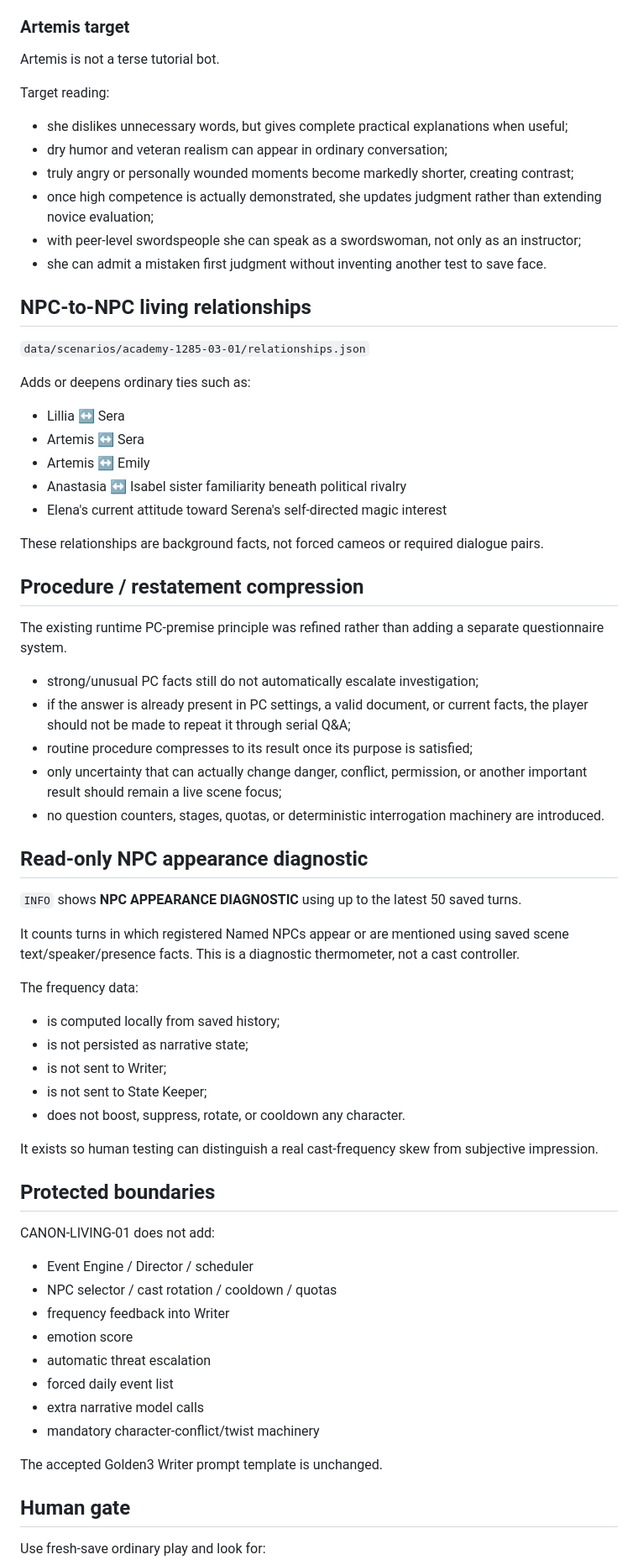
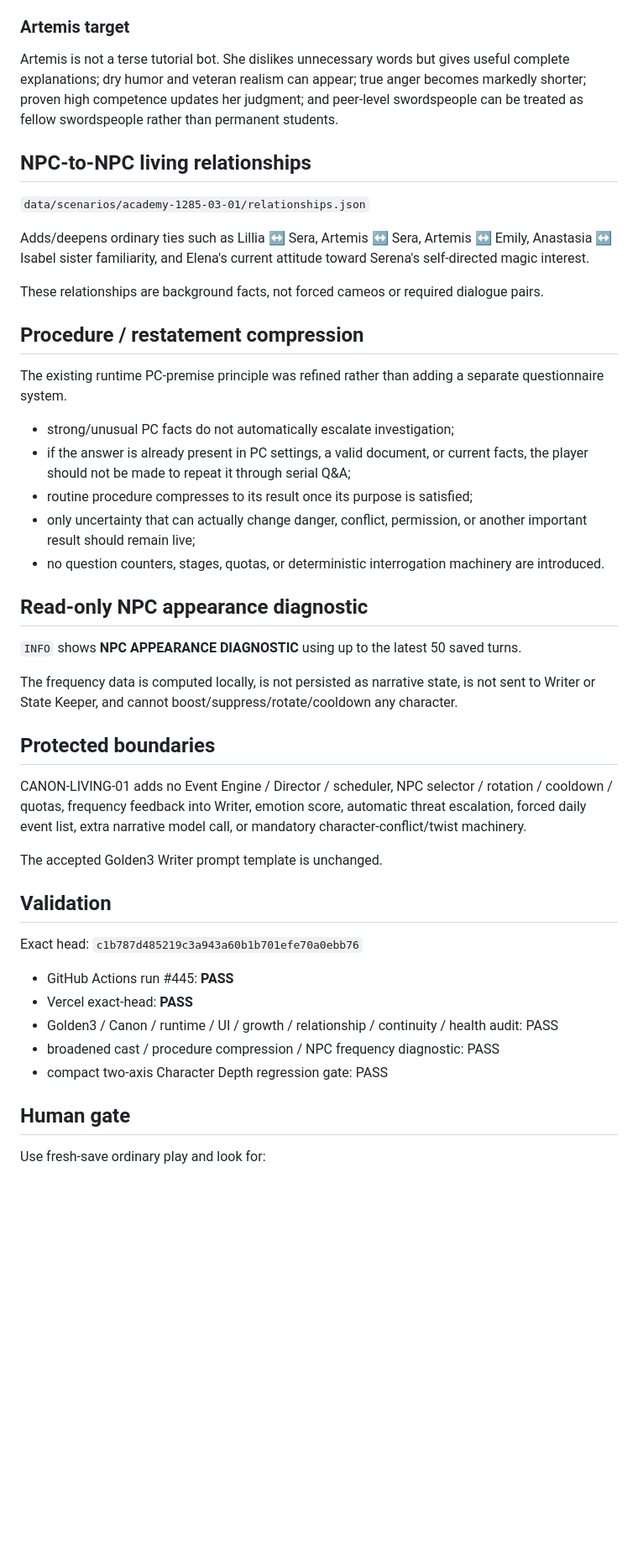
Before and after one commit to hoho074566-cpu/lumensia-ai-first, a Markdown page: docs/CANON_LIVING_01.md, the part around one of its changes. Shown at 84% size. Drawn GitHub-style; blank space fills up the shorter version.

Commit message:
LIVING-CONSEQUENCE-01: sync validated Canon depth handoff

```diff
--- a/docs/CANON_LIVING_01.md
+++ b/docs/CANON_LIVING_01.md
@@ -86,28 +75,13 @@ Examples:
 
 ### Artemis target
 
-Artemis is not a terse tutorial bot.
-
-Target reading:
-
-- she dislikes unnecessary words, but gives complete practical explanations when useful;
-- dry humor and veteran realism can appear in ordinary conversation;
-- truly angry or personally wounded moments become markedly shorter, creating contrast;
-- once high competence is actually demonstrated, she updates judgment rather than extending novice evaluation;
-- with peer-level swordspeople she can speak as a swordswoman, not only as an instructor;
-- she can admit a mistaken first judgment without inventing another test to save face.
+Artemis is not a terse tutorial bot. She dislikes unnecessary words but gives useful complete explanations; dry humor and veteran realism can appear; true anger becomes markedly shorter; proven high competence updates her judgment; and peer-level swordspeople can be treated as fellow swordspeople rather than permanent students.
 
 ## NPC-to-NPC living relationships
 
 `data/scenarios/academy-1285-03-01/relationships.json`
 
-Adds or deepens ordinary ties such as:
-
-- Lillia ↔ Sera
-- Artemis ↔ Sera
-- Artemis ↔ Emily
-- Anastasia ↔ Isabel sister familiarity beneath political rivalry
-- Elena's current attitude toward Serena's self-directed magic interest
+Adds/deepens ordinary ties such as Lillia ↔ Sera, Artemis ↔ Sera, Artemis ↔ Emily, Anastasia ↔ Isabel sister familiarity, and Elena's current attitude toward Serena's self-directed magic interest.
 
 These relationships are background facts, not forced cameos or required dialogue pairs.
 
@@ -115,42 +89,33 @@ These relationships are background facts, not forced cameos or required dialogue
 
 The existing runtime PC-premise principle was refined rather than adding a separate questionnaire system.
 
-- strong/unusual PC facts still do not automatically escalate investigation;
+- strong/unusual PC facts do not automatically escalate investigation;
 - if the answer is already present in PC settings, a valid document, or current facts, the player should not be made to repeat it through serial Q&A;
 - routine procedure compresses to its result once its purpose is satisfied;
-- only uncertainty that can actually change danger, conflict, permission, or another important result should remain a live scene focus;
+- only uncertainty that can actually change danger, conflict, permission, or another important result should remain live;
 - no question counters, stages, quotas, or deterministic interrogation machinery are introduced.
 
 ## Read-only NPC appearance diagnostic
 
 `INFO` shows **NPC APPEARANCE DIAGNOSTIC** using up to the latest 50 saved turns.
 
-It counts turns in which registered Named NPCs appear or are mentioned using saved scene text/speaker/presence facts. This is a diagnostic thermometer, not a cast controller.
-
-The frequency data:
-
-- is computed locally from saved history;
-- is not persisted as narrative state;
-- is not sent to Writer;
-- is not sent to State Keeper;
-- does not boost, suppress, rotate, or cooldown any character.
-
-It exists so human testing can distinguish a real cast-frequency skew from subjective impression.
+The frequency data is computed locally, is not persisted as narrative state, is not sent to Writer or State Keeper, and cannot boost/suppress/rotate/cooldown any character.
 
 ## Protected boundaries
 
-CANON-LIVING-01 does not add:
-
-- Event Engine / Director / scheduler
-- NPC selector / cast rotation / cooldown / quotas
-- frequency feedback into Writer
-- emotion score
-- automatic threat escalation
-- forced daily event list
-- extra narrative model calls
-- mandatory character-conflict/twist machinery
+CANON-LIVING-01 adds no Event Engine / Director / scheduler, NPC selector / rotation / cooldown / quotas, frequency feedback into Writer, emotion score, automatic threat escalation, forced daily event list, extra narrative model call, or mandatory character-conflict/twist machinery.
 
 The accepted Golden3 Writer prompt template is unchanged.
+
+## Validation
+
+Exact head: `c1b787d485219c3a943a60b1b701efe70a0ebb76`
+
+- GitHub Actions run #445: **PASS**
+- Vercel exact-head: **PASS**
+- Golden3 / Canon / runtime / UI / growth / relationship / continuity / health audit: PASS
+- broadened cast / procedure compression / NPC frequency diagnostic: PASS
+- compact two-axis Character Depth regression gate: PASS
 
 ## Human gate
 
```
Also changed, not shown: other parts of docs/CANON_LIVING_01.md (+30 -42 lines).
